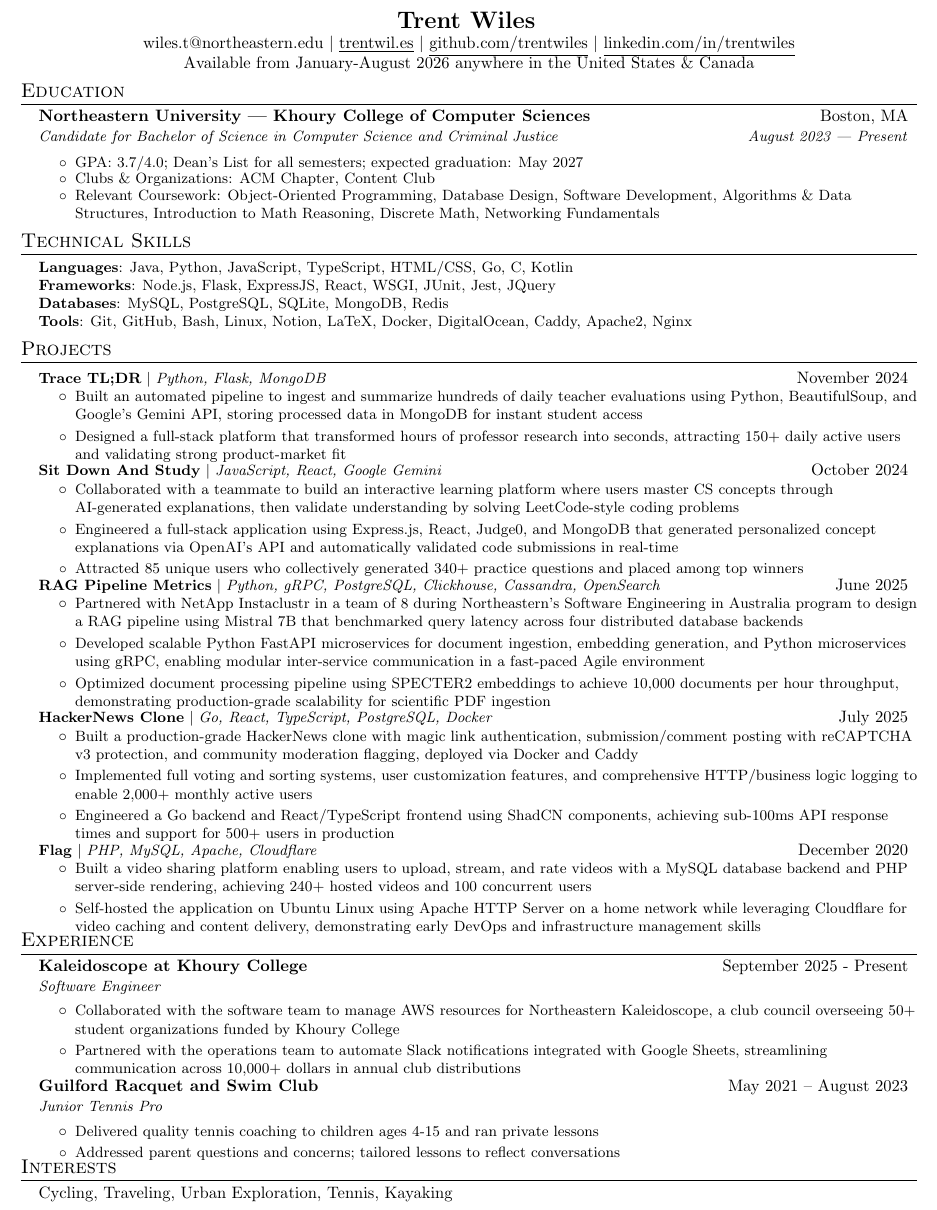
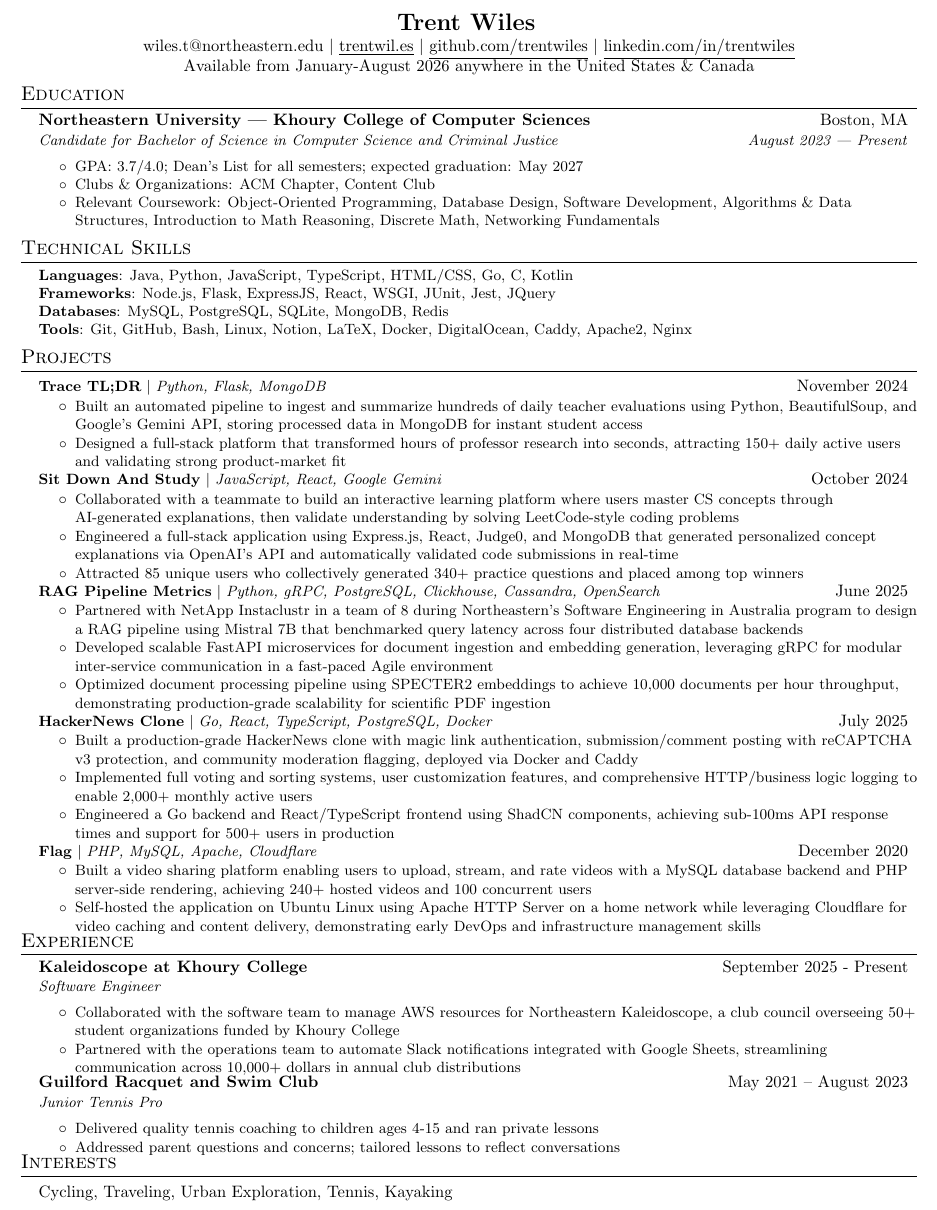
Before and after one commit to trentwiles/resume, a LaTeX CV (trent_in_progress_resume.tex): part of the page, cut so that both start at the same text. Compiled offline with pdfLaTeX.

Commit message:
feedback from anish implemented

```diff
--- a/trent_in_progress_resume.tex
+++ b/trent_in_progress_resume.tex
@@ -44,23 +44,22 @@
   \vspace{-11pt}\scshape\raggedright\large
 }{}{0em}{}[\color{black}\titlerule \vspace{-6pt}]
 
-% Ensure that generate PDF is machine readable/ATS parsable
+% PDF is machine readable/ATS parsable
 \pdfgentounicode=1
 
 %-------------------------
-% Custom commands
+% custom commands
 \newcommand{\resumeItem}[1]{
   \item\small{
     {#1 \vspace{-3pt}}
   }
 }
 
-% Just in case someone needs a heading that does not need to be in a list
 \newcommand{\resumeHeading}[4]{
     \begin{tabular*}{0.99\textwidth}[t]{l@{\extracolsep{\fill}}r}
       \textbf{#1} & #2 \\
       \textit{\small#3} & \textit{\small #4} \\
-    \end{tabular*}\vspace{-5pt}
+    \end{tabular*}\vspace{-4.5pt}
 }
 
 \newcommand{\resumeSubheading}[4]{
@@ -74,19 +73,18 @@
 \newcommand{\resumeSubSubheading}[2]{
     \begin{tabular*}{0.97\textwidth}{l@{\extracolsep{\fill}}r}
       \textit{\small#1} & \textit{\small #2} \\
-    \end{tabular*}\vspace{-5pt}
+    \end{tabular*}\vspace{-4.5pt}
 }
 
-\newcommand{\resumeSubItem}[1]{\resumeItem{#1}\vspace{-4pt}}
+\newcommand{\resumeSubItem}[1]{\resumeItem{#1}\vspace{-3.5pt}}
 
 \renewcommand{\labelitemii}{$\circ$}
 
 \newcommand{\resumeSubHeadingListStart}{\begin{itemize}[leftmargin=0.15in, label={}]}
 \newcommand{\resumeSubHeadingListEnd}{\end{itemize}}
-\newcommand{\resumeItemListStart}{\begin{itemize}[itemsep=4pt]}
+\newcommand{\resumeItemListStart}{\begin{itemize}[itemsep=2pt]}
 \newcommand{\resumeItemListEnd}{\end{itemize}\vspace{-8pt}}
 
-% from anish!
 \newcommand{\resumeProjectHeading}[2]{
     \item
     \begin{tabular*}{0.97\textwidth}{l@{\extracolsep{\fill}}r}
@@ -103,7 +101,7 @@
 %----------HEADING-----------------
 \begin{center}
 \textbf{\href{https://trentwil.es/?utm_source=resume}{\Large Trent Wiles}}
-\vspace{0.5pt}
+\vspace{1pt}
 \\
 \href{mailto:wiles.t@northeastern.edu}{wiles.t@northeastern.edu} $|$ \href{https://trentwil.es/?utm_source=resume}{\underline{trentwil.es}} $|$ \href{https://github.com/trentwiles}{\underline{github.com/trentwiles}} $|$ \href{https://www.linkedin.com/in/trentwiles/}{\underline{linkedin.com/in/trentwiles}} \\
 {Available from January-August 2026 anywhere in the United States \& Canada} \\
@@ -116,7 +114,7 @@
       {Northeastern University | Khoury College of Computer Sciences}{Boston, MA}
       {Candidate for Bachelor of Science in Computer Science and Criminal Justice}{August 2023 | Present}
 	\small
-		\begin{itemize}[itemsep=-2pt]
+		\begin{itemize}[itemsep=-1.5pt]
 		    \item {GPA: 3.7/4.0; Dean's List for all semesters; expected graduation: May 2027}
 		    \item {Clubs \& Organizations: ACM Chapter, Content Club}
         \item{Relevant Coursework: Object-Oriented Programming, Database Design, Software Development, Algorithms \& Data Structures, Introduction to Math Reasoning, Discrete Math, Networking Fundamentals}
@@ -152,12 +150,12 @@
         \resumeItem{Attracted 85 unique users who collectively generated 340+ practice questions and placed among top winners}      \resumeItemListEnd
 
     \resumeProjectHeading
-    {\href{https://github.com/Camille-Ferrell/rag-project/tree/basic-rag}{\textbf{RAG Pipeline Metrics}} $|$ \emph{Python, gRPC, PostgreSQL, Clickhouse, Cassandra, OpenSearch}}{June 2025}
-    \resumeItemListStart
-    \resumeItem{Partnered with NetApp Instaclustr in a team of 8 during Northeastern's Software Engineering in Australia program to design a RAG pipeline using Mistral 7B that benchmarked query latency across four distributed database backends}
-    \resumeItem{Developed scalable Python FastAPI microservices for document ingestion, embedding generation, and Python microservices using gRPC, enabling modular inter-service communication in a fast-paced Agile environment}
-    \resumeItem{Optimized document processing pipeline using SPECTER2 embeddings to achieve 10,000 documents per hour throughput, demonstrating production-grade scalability for scientific PDF ingestion}
-    \resumeItemListEnd
+  {\href{https://github.com/Camille-Ferrell/rag-project/tree/basic-rag}{\textbf{RAG Pipeline Metrics}} $|$ \emph{Python, gRPC, PostgreSQL, Clickhouse, Cassandra, OpenSearch}}{June 2025}
+  \resumeItemListStart
+  \resumeItem{Partnered with NetApp Instaclustr in a team of 8 during Northeastern's Software Engineering in Australia program to design a RAG pipeline using Mistral 7B that benchmarked query latency across four distributed database backends}
+  \resumeItem{Developed scalable FastAPI microservices for document ingestion and embedding generation, leveraging gRPC for modular inter-service communication in a fast-paced Agile environment}
+  \resumeItem{Optimized document processing pipeline using SPECTER2 embeddings to achieve 10,000 documents per hour throughput, demonstrating production-grade scalability for scientific PDF ingestion}
+  \resumeItemListEnd
 
     \resumeProjectHeading
       {\href{https://github.com/trentwiles/hackernews}{\textbf{HackerNews Clone}} $|$ \emph{Go, React, TypeScript, PostgreSQL, Docker}}{July 2025}
@@ -187,7 +185,7 @@
 \resumeItem{Partnered with the operations team to automate Slack notifications integrated with Google Sheets, streamlining communication across 10,000+ dollars in annual club distributions}
 \resumeItemListEnd
 
- \vspace{0.1cm}
+ \vspace{0cm}
 
 \resumeSubheading
  {Guilford Racquet and Swim Club}{May 2021 -- August 2023}
```
Also changed, not shown: trent_in_progress_resume.pdf, trent_in_progress_resume.tex (3 more changed lines).
